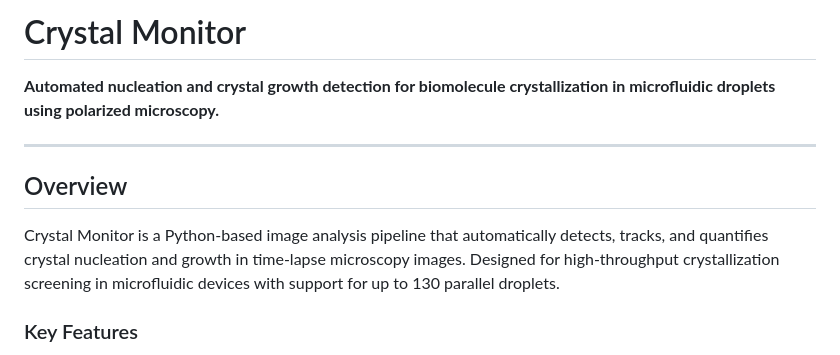
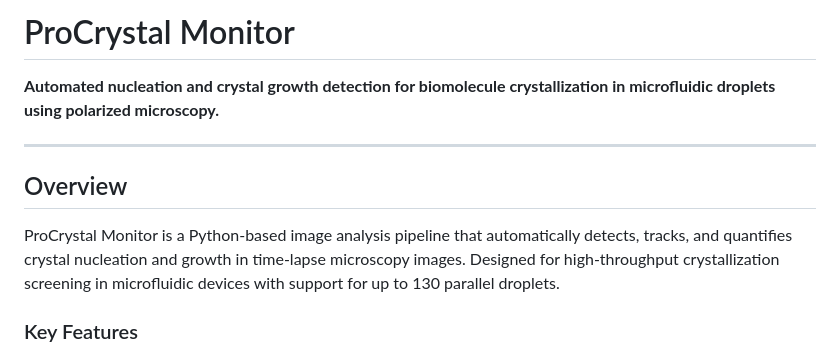
Before and after one commit to LEGRHIB/procrystal_monitor, a Markdown page: README.md, the part around the change. GitHub-like rendering.

Commit message:
Rename project to ProCrystal Monitor
Renamed project from 'Crystal Monitor' to 'ProCrystal Monitor' and updated overview accordingly.

```diff
--- a/README.md
+++ b/README.md
@@ -1,4 +1,4 @@
-# Crystal Monitor
+# ProCrystal Monitor
 
 **Automated nucleation and crystal growth detection for biomolecule crystallization in microfluidic droplets using polarized microscopy.**
 
@@ -6,7 +6,7 @@
 
 ## Overview
 
-Crystal Monitor is a Python-based image analysis pipeline that automatically detects, tracks, and quantifies crystal nucleation and growth in time-lapse microscopy images. Designed for high-throughput crystallization screening in microfluidic devices with support for up to 130 parallel droplets.
+ProCrystal Monitor is a Python-based image analysis pipeline that automatically detects, tracks, and quantifies crystal nucleation and growth in time-lapse microscopy images. Designed for high-throughput crystallization screening in microfluidic devices with support for up to 130 parallel droplets.
 
 ### Key Features
 
```
